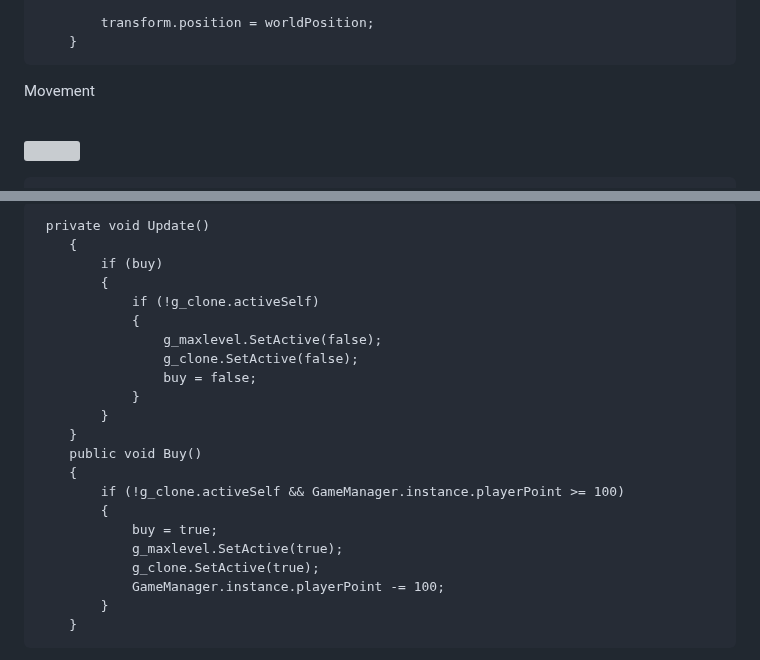
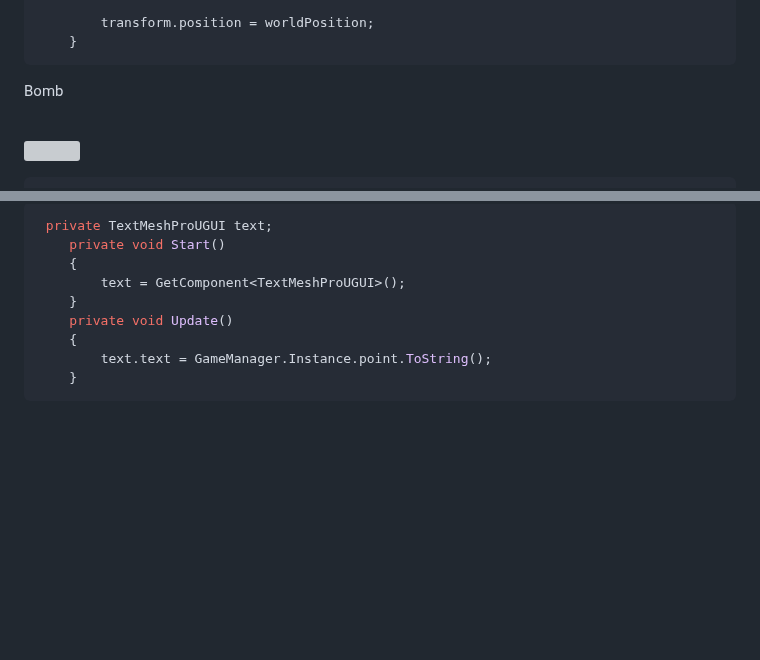
Before and after one commit to ChristopherAngrico/FruitNinja, a Markdown page: README.md, 2 parts joined by grey strips. Drawn GitHub-style; blank space fills up the shorter version; grey boxes are pictures that could not be loaded.

````diff
--- a/README.md
+++ b/README.md
@@ -63,7 +63,7 @@ Remake simple 3D Fruit ninja game
     }
 ```
 
-<p>Movement<p/><br/>
+<p>Bomb<p/><br/>
 <img src="https://github.com/ChristopherAngrico/FruitNinja/assets/87889745/8de4090f-2a2e-49f4-b3f2-52e91ef9a64a" height="30%" width="30%">
 
 
@@ -106,26 +106,14 @@ if (GameManager.Instance.fadeIn == true)
 
-```
- private void Update()
+
+```C#
+ private TextMeshProUGUI text;
+    private void Start()
     {
-        if (buy)
-        {
-            if (!g_clone.activeSelf)
-            {
-                g_maxlevel.SetActive(false);
-                g_clone.SetActive(false);
-                buy = false;
-            }
-        }
+        text = GetComponent<TextMeshProUGUI>();
     }
-    public void Buy()
+    private void Update()
     {
-        if (!g_clone.activeSelf && GameManager.instance.playerPoint >= 100)
-        {
-            buy = true;
-            g_maxlevel.SetActive(true);
-            g_clone.SetActive(true);
-            GameManager.instance.playerPoint -= 100;
-        }
+        text.text = GameManager.Instance.point.ToString();
     }
 ```
 
````
Also changed, not shown: other parts of README.md (+7 -4 lines).
